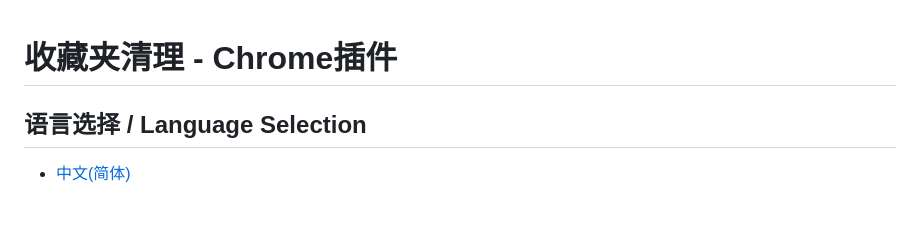
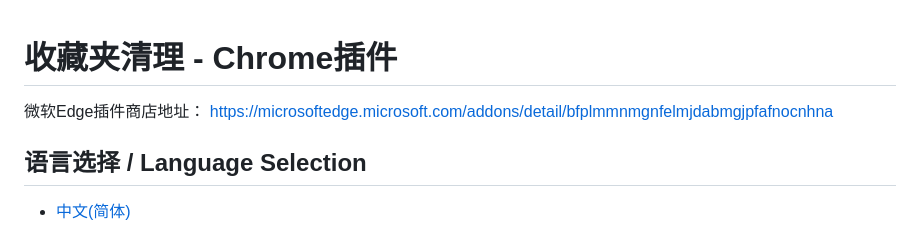
Before and after one commit to leiseek/clean-bookmarks, a Markdown page: README.md, the part around the change. Rendered like a GitHub page; blank space fills up the shorter version.

Commit message:
update README.md.
Signed-off-by: lanei <ifanvip@live.cn>

```diff
--- a/README.md
+++ b/README.md
@@ -1,4 +1,5 @@
 # 收藏夹清理 - Chrome插件
+ 微软Edge插件商店地址： [https://microsoftedge.microsoft.com/addons/detail/bfplmmnmgnfelmjdabmgjpfafnocnhna](https://microsoftedge.microsoft.com/addons/detail/bfplmmnmgnfelmjdabmgjpfafnocnhna)
 
 ## 语言选择 / Language Selection
 - [中文(简体)](#收藏夹清理---chrome插件)
```
